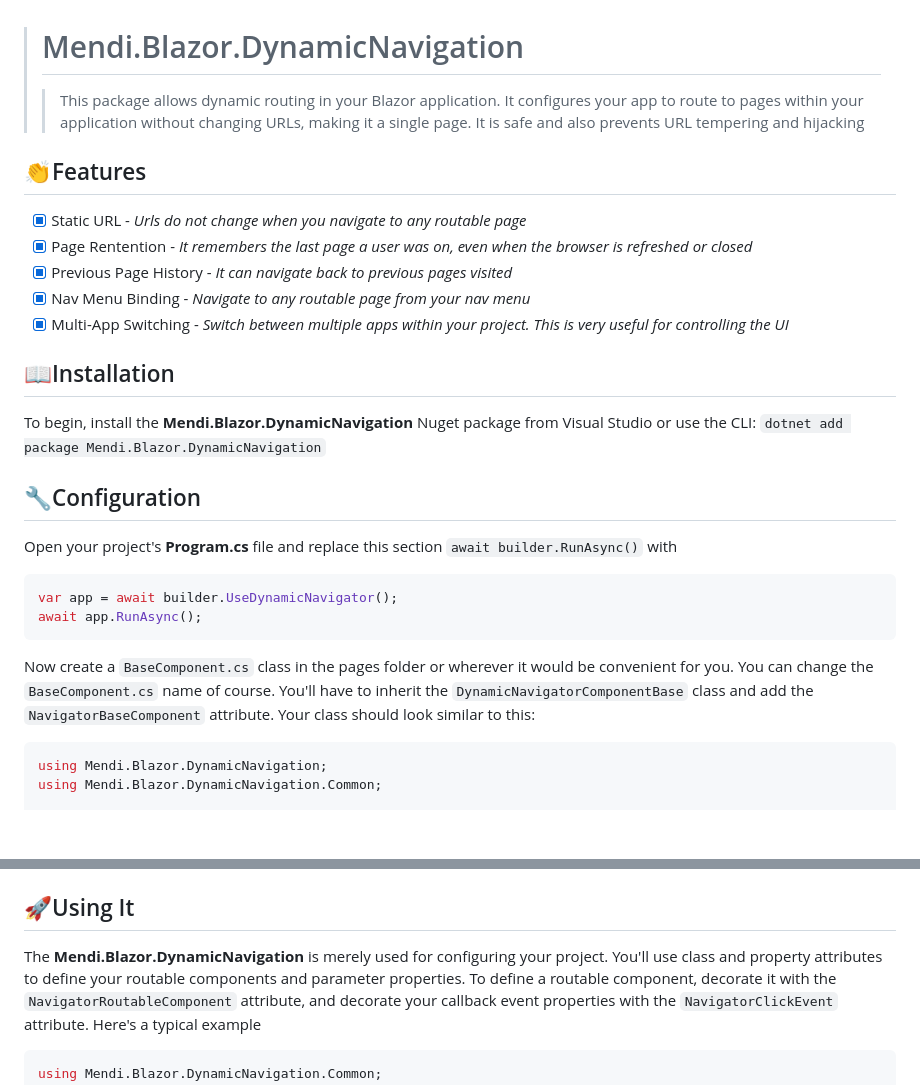
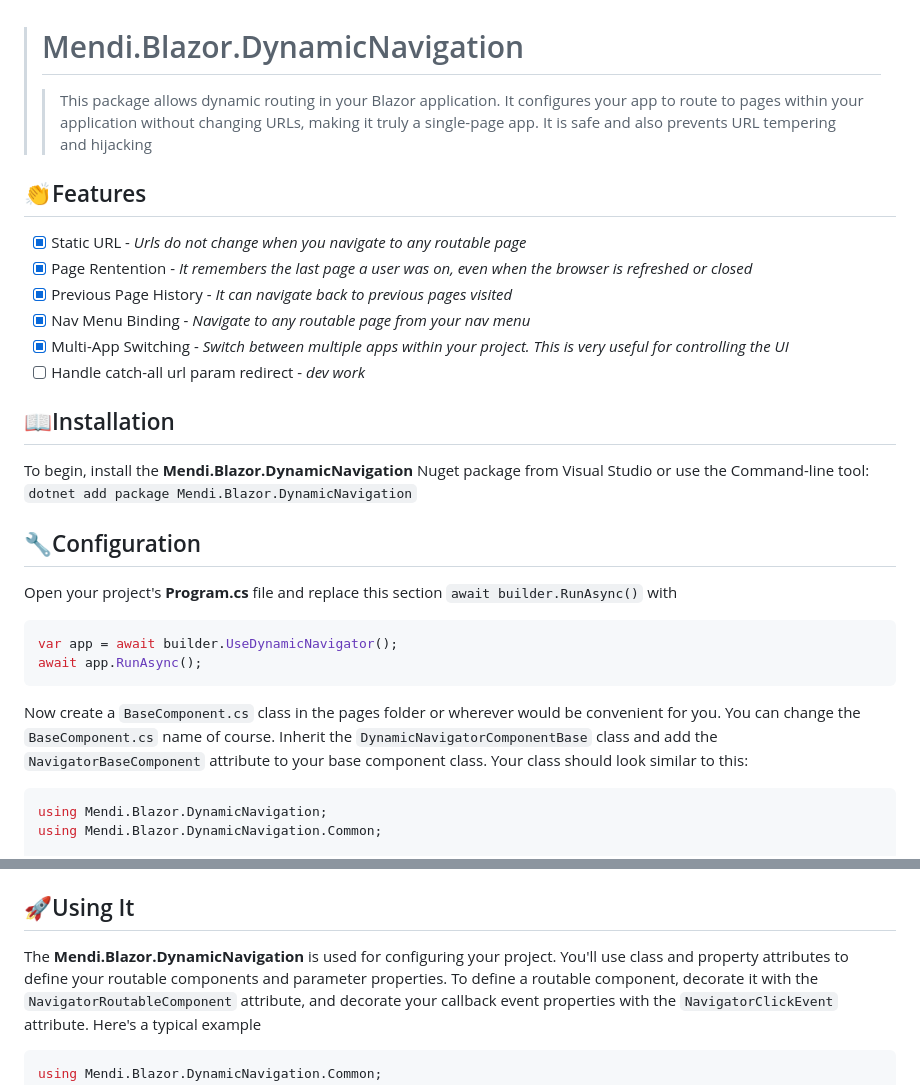
Before and after one commit to danielmendie/Mendi.Blazor.DynamicNavigation, a Markdown page: README.md, 2 parts joined by grey strips. GitHub-like rendering; blank space fills up the shorter version.

````diff
--- a/README.md
+++ b/README.md
@@ -1,5 +1,5 @@
 > # Mendi.Blazor.DynamicNavigation
->>This package allows dynamic routing in your Blazor application. It configures your app to route to pages within your application without changing URLs, making it a single page. It is safe and also prevents URL tempering and hijacking
+>>This package allows dynamic routing in your Blazor application. It configures your app to route to pages within your application without changing URLs, making it truly a single-page app. It is safe and also prevents URL tempering and hijacking
 
 ## 👏Features
 - [x] Static URL - *Urls do not change when you navigate to any routable page*
@@ -7,9 +7,10 @@
 - [x] Previous Page History - *It can navigate back to previous pages visited*
 - [x] Nav Menu Binding - *Navigate to any routable page from your nav menu*
 - [x] Multi-App Switching - *Switch between multiple apps within your project. This is very useful for controlling the UI*
+- [ ] Handle catch-all url param redirect - *dev work*
 
 ## 📖Installation
-To begin, install the **Mendi.Blazor.DynamicNavigation** Nuget package from Visual Studio or use the CLI:
+To begin, install the **Mendi.Blazor.DynamicNavigation** Nuget package from Visual Studio or use the Command-line tool:
 `dotnet add package Mendi.Blazor.DynamicNavigation`
 
 ## 🔧Configuration
@@ -20,8 +21,8 @@ var app = await builder.UseDynamicNavigator();
 await app.RunAsync();
 ```
 
-Now create a `BaseComponent.cs` class in the pages folder or wherever it would be convenient for you. You can change the `BaseComponent.cs` name of course.
-You'll have to inherit the `DynamicNavigatorComponentBase` class and add the `NavigatorBaseComponent` attribute. Your class should look similar to this:
+Now create a `BaseComponent.cs` class in the pages folder or wherever would be convenient for you. You can change the `BaseComponent.cs` name of course.
+Inherit the `DynamicNavigatorComponentBase` class and add the `NavigatorBaseComponent` attribute to your base component class. Your class should look similar to this:
 ```csharp
 using Mendi.Blazor.DynamicNavigation;
 using Mendi.Blazor.DynamicNavigation.Common;
@@ -46,7 +47,7 @@ After that, add the **BlazorDynamicPageNavigator** component to the Home.razor o
 
 ## 🚀Using It
 
-The **Mendi.Blazor.DynamicNavigation** is merely used for configuring your project. You'll use class and property attributes to define your routable components and parameter properties.
+The **Mendi.Blazor.DynamicNavigation** is used for configuring your project. You'll use class and property attributes to define your routable components and parameter properties.
 To define a routable component, decorate it with the `NavigatorRoutableComponent` attribute, and decorate your callback event properties with the `NavigatorClickEvent` attribute. Here's a typical example
 
 ``` csharp
````
Also changed, not shown: other parts of README.md (+55 -1 lines).
